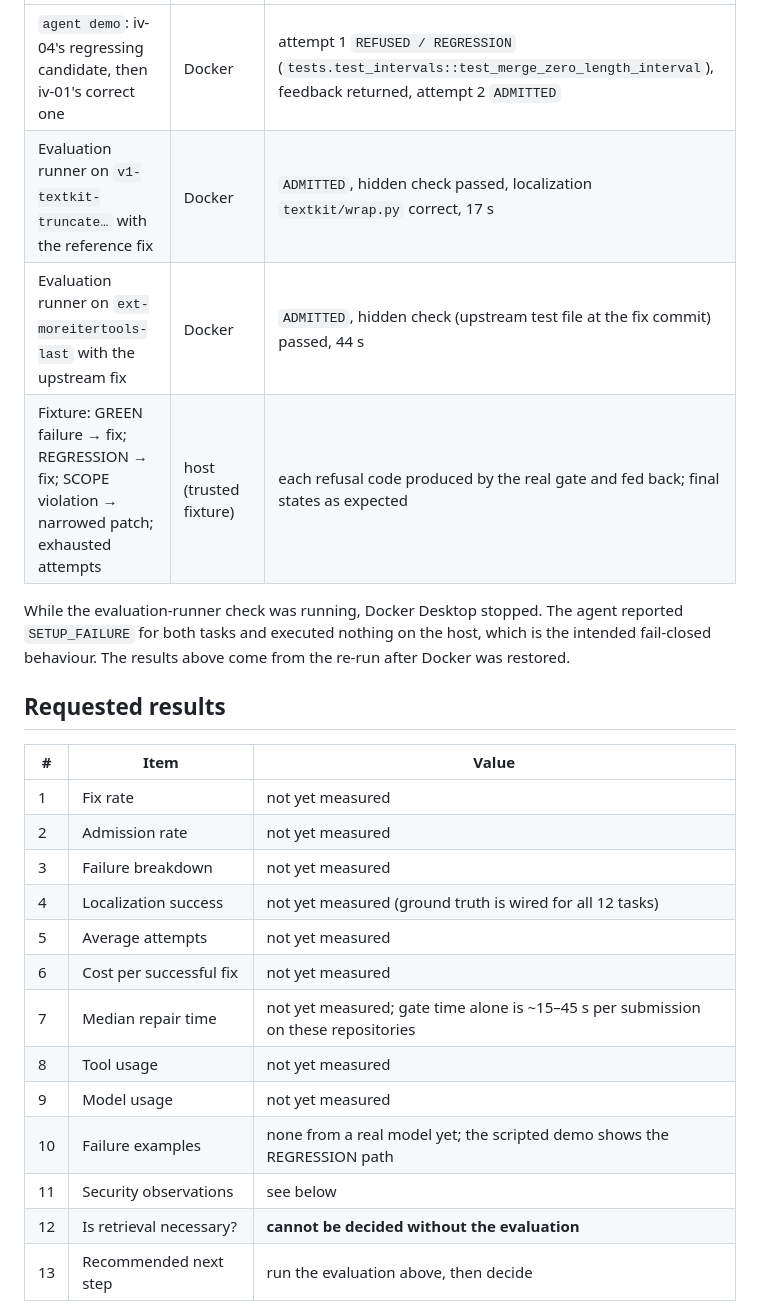
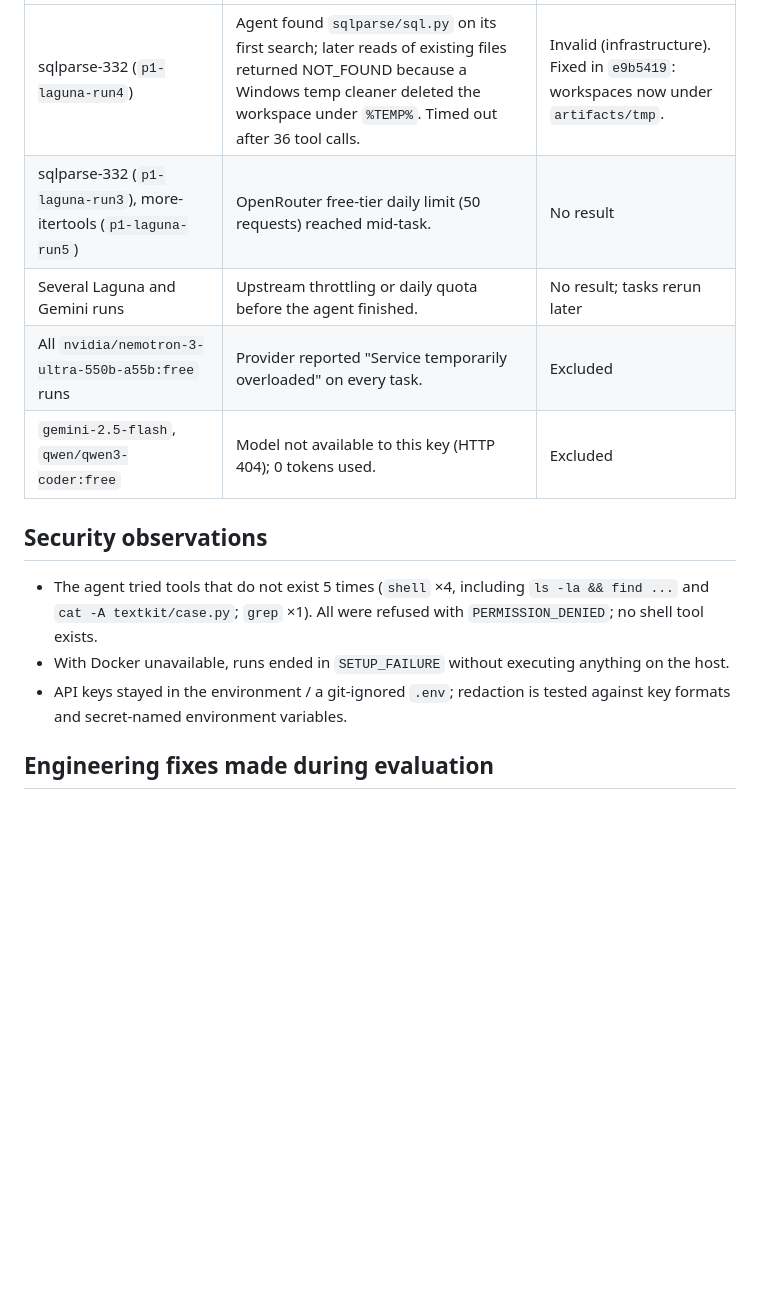
Before and after one commit to MuthuVarshith/Cerberus, a Markdown page: docs/phase1-results.md, the part around one of its changes. GitHub-like rendering; blank space fills up the shorter version.

```diff
--- a/docs/phase1-results.md
+++ b/docs/phase1-results.md
@@ -33,28 +86,17 @@ model repairs bugs.
 | --- | --- | --- |
-| `agent demo`: iv-04's regressing candidate, then iv-01's correct one | Docker | attempt 1 `REFUSED / REGRESSION` (`tests.test_intervals::test_merge_zero_length_interval`), feedback returned, attempt 2 `ADMITTED` |
-| Evaluation runner on `v1-textkit-truncate…` with the reference fix | Docker | `ADMITTED`, hidden check passed, localization `textkit/wrap.py` correct, 17 s |
-| Evaluation runner on `ext-moreitertools-last` with the upstream fix | Docker | `ADMITTED`, hidden check (upstream test file at the fix commit) passed, 44 s |
-| Fixture: GREEN failure → fix; REGRESSION → fix; SCOPE violation → narrowed patch; exhausted attempts | host (trusted fixture) | each refusal code produced by the real gate and fed back; final states as expected |
+| sqlparse-332 (`p1-laguna-run4`) | Agent found `sqlparse/sql.py` on its first search; later reads of existing files returned NOT_FOUND because a Windows temp cleaner deleted the workspace under `%TEMP%`. Timed out after 36 tool calls. | Invalid (infrastructure). Fixed in `e9b5419`: workspaces now under `artifacts/tmp`. |
+| sqlparse-332 (`p1-laguna-run3`), more-itertools (`p1-laguna-run5`) | OpenRouter free-tier daily limit (50 requests) reached mid-task. | No result |
+| Several Laguna and Gemini runs | Upstream throttling or daily quota before the agent finished. | No result; tasks rerun later |
+| All `nvidia/nemotron-3-ultra-550b-a55b:free` runs | Provider reported "Service temporarily overloaded" on every task. | Excluded |
+| `gemini-2.5-flash`, `qwen/qwen3-coder:free` | Model not available to this key (HTTP 404); 0 tokens used. | Excluded |
 
-While the evaluation-runner check was running, Docker Desktop stopped. The agent reported `SETUP_FAILURE` for
-both tasks and executed nothing on the host, which is the intended fail-closed behaviour. The results above come
-from the re-run after Docker was restored.
+## Security observations
 
-## Requested results
+- The agent tried tools that do not exist 5 times (`shell` ×4, including `ls -la && find ...` and
+  `cat -A textkit/case.py`; `grep` ×1). All were refused with `PERMISSION_DENIED`; no shell tool exists.
+- With Docker unavailable, runs ended in `SETUP_FAILURE` without executing anything on the host.
+- API keys stayed in the environment / a git-ignored `.env`; redaction is tested against key formats and
+  secret-named environment variables.
 
-| # | Item | Value |
-| --- | --- | --- |
-| 1 | Fix rate | not yet measured |
-| 2 | Admission rate | not yet measured |
-| 3 | Failure breakdown | not yet measured |
-| 4 | Localization success | not yet measured (ground truth is wired for all 12 tasks) |
-| 5 | Average attempts | not yet measured |
-| 6 | Cost per successful fix | not yet measured |
-| 7 | Median repair time | not yet measured; gate time alone is ~15–45 s per submission on these repositories |
-| 8 | Tool usage | not yet measured |
-| 9 | Model usage | not yet measured |
-| 10 | Failure examples | none from a real model yet; the scripted demo shows the REGRESSION path |
-| 11 | Security observations | see below |
-| 12 | Is retrieval necessary? | **cannot be decided without the evaluation** |
-| 13 | Recommended next step | run the evaluation above, then decide |
+## Engineering fixes made during evaluation
 
```
Also changed, not shown: other parts of docs/phase1-results.md (+101 -55 lines).
